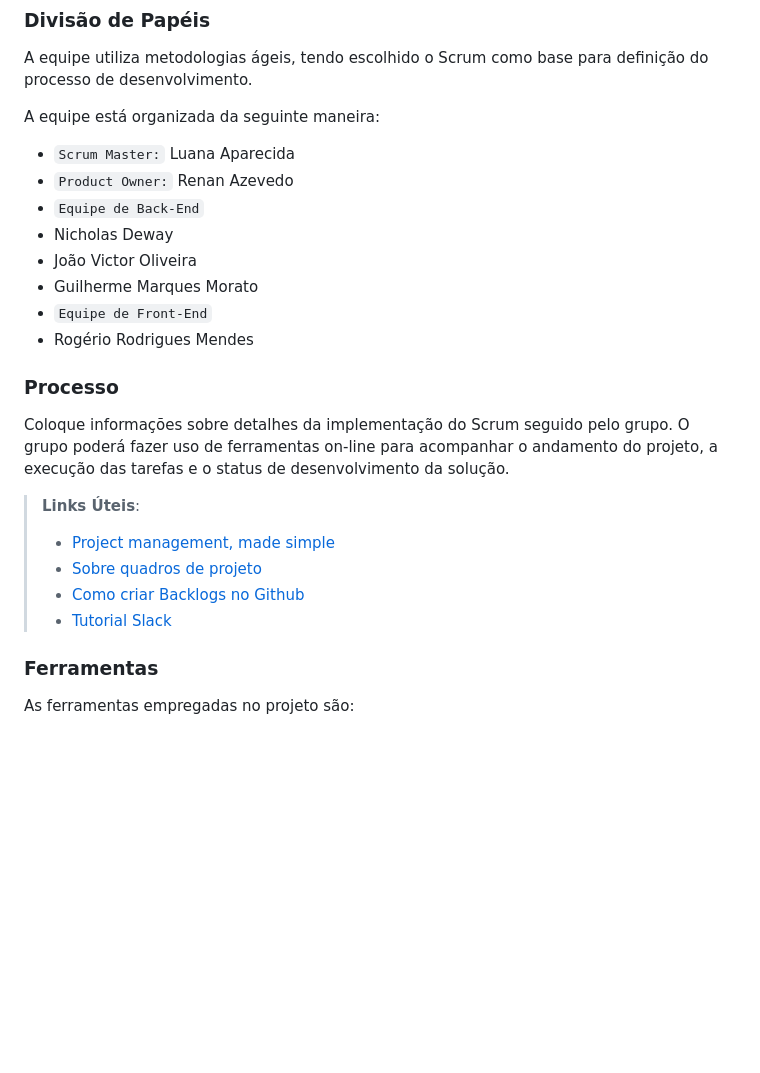
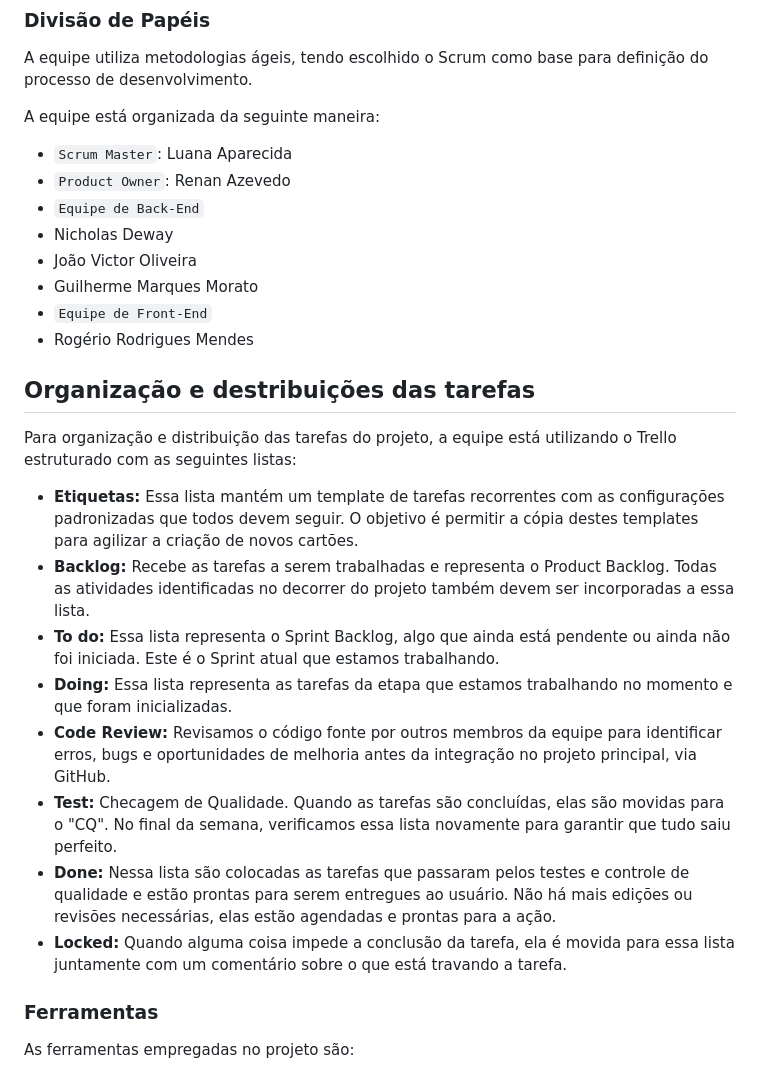
Before and after one commit to ICEI-PUC-Minas-PMV-ADS/pmv-ads-2024-1-e2-proj-int-t4-pmv-ads-2024-1-e2-proj-InfoHub, a Markdown page: docs/03-Metodologia.md, the part around the change. GitHub-like rendering; blank space fills up the shorter version.

```diff
--- a/docs/03-Metodologia.md
+++ b/docs/03-Metodologia.md
@@ -42,8 +42,8 @@ A equipe utiliza metodologias ágeis, tendo escolhido o Scrum como base para def
 
 A equipe está organizada da seguinte maneira:
 
-- `Scrum Master:` Luana Aparecida
-- `Product Owner:` Renan Azevedo
+- `Scrum Master`: Luana Aparecida
+- `Product Owner`: Renan Azevedo
 - `Equipe de Back-End`
 - Nicholas Deway
 - João Victor Oliveira
@@ -51,15 +51,18 @@ A equipe está organizada da seguinte maneira:
 - `Equipe de Front-End`
 - Rogério Rodrigues Mendes
 
-### Processo
+## Organização e destribuições das tarefas
 
-Coloque  informações sobre detalhes da implementação do Scrum seguido pelo grupo. O grupo poderá fazer uso de ferramentas on-line para acompanhar o andamento do projeto, a execução das tarefas e o status de desenvolvimento da solução.
+Para organização e distribuição das tarefas do projeto, a equipe está utilizando o Trello estruturado com as seguintes listas:
 
-> **Links Úteis**:
-> - [Project management, made simple](https://github.com/features/project-management/)
-> - [Sobre quadros de projeto](https://docs.github.com/pt/github/managing-your-work-on-github/about-project-boards)
-> - [Como criar Backlogs no Github](https://www.youtube.com/watch?v=RXEy6CFu9Hk)
-> - [Tutorial Slack](https://slack.com/intl/en-br/)
+- **Etiquetas:** Essa lista mantém um template de tarefas recorrentes com as configurações padronizadas que todos devem seguir. O objetivo é permitir a cópia destes templates para agilizar a criação de novos cartões.
+- **Backlog:** Recebe as tarefas a serem trabalhadas e representa o Product Backlog. Todas as atividades identificadas no decorrer do projeto também devem ser incorporadas a essa lista.
+- **To do:** Essa lista representa o Sprint Backlog, algo que ainda está pendente ou ainda não foi iniciada. Este é o Sprint atual que estamos trabalhando.
+- **Doing:**  Essa lista representa as tarefas da etapa que estamos trabalhando no momento e que foram inicializadas.
+- **Code Review:** Revisamos  o código fonte por outros membros da equipe para identificar erros, bugs e oportunidades de melhoria antes da integração no projeto principal, via GitHub.
+- **Test:** Checagem de Qualidade. Quando as tarefas são concluídas, elas são movidas para o "CQ". No final da semana, verificamos essa lista novamente para garantir que tudo saiu perfeito.
+- **Done:** Nessa lista são colocadas as tarefas que passaram pelos testes e controle de qualidade e estão prontas para serem entregues ao usuário. Não há mais edições ou revisões necessárias, elas estão agendadas e prontas para a ação.
+- **Locked:** Quando alguma coisa impede a conclusão da tarefa, ela é movida para essa lista juntamente com um comentário sobre o que está travando a tarefa.
 
 ### Ferramentas
 
```
